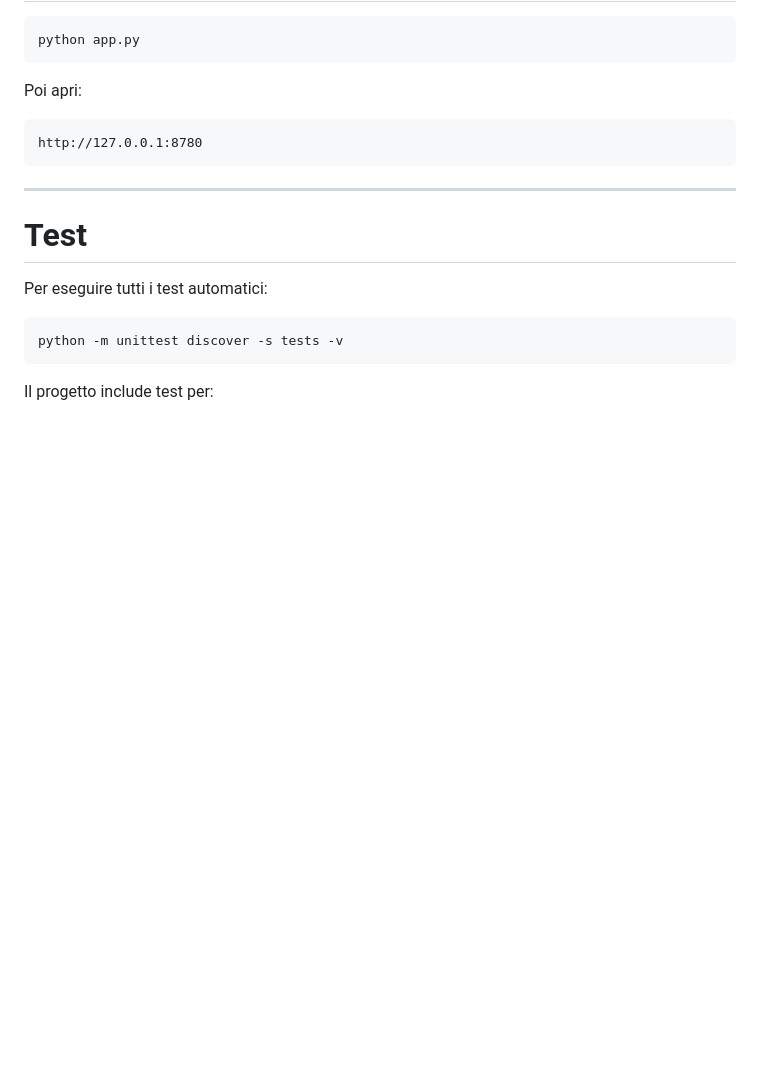
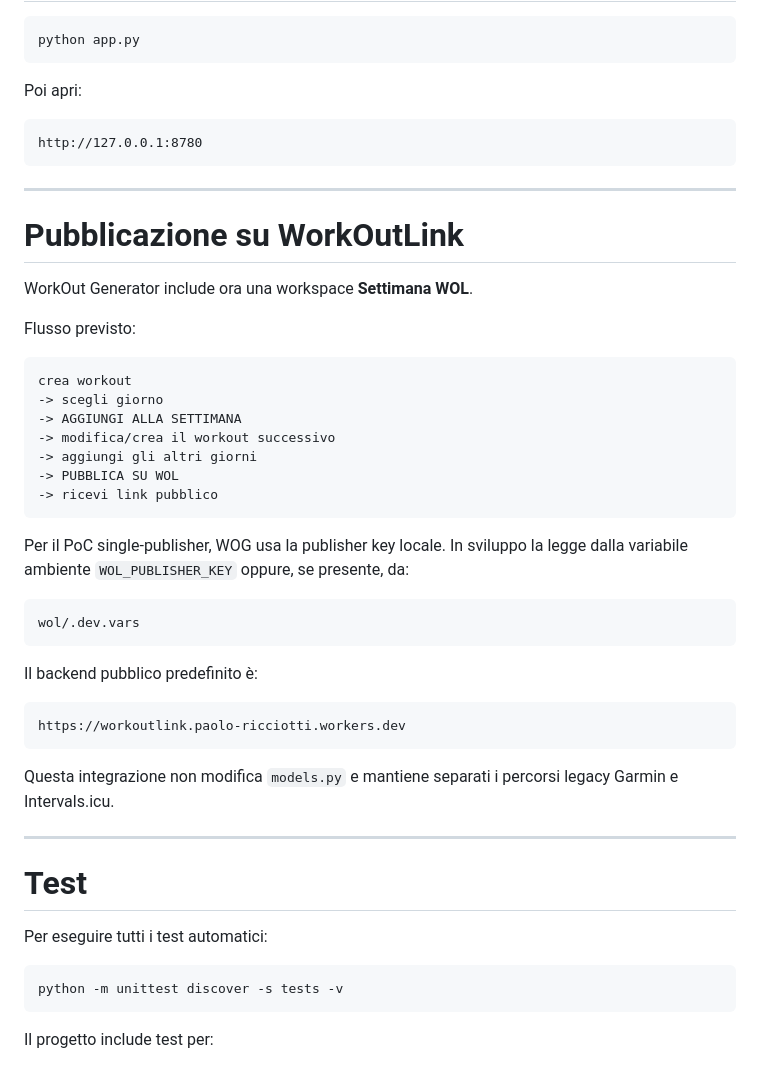
Before and after one commit to P4oloR/garmin-workout-generator, a Markdown page: README.md, the part around the change. Rendered like a GitHub page; blank space fills up the shorter version.

Commit message:
Document WOG weekly WorkOutLink publishing flow

````diff
--- a/README.md
+++ b/README.md
@@ -255,6 +255,38 @@ http://127.0.0.1:8780
 
 ---
 
+# Pubblicazione su WorkOutLink
+
+WorkOut Generator include ora una workspace **Settimana WOL**.
+
+Flusso previsto:
+
+```text
+crea workout
+-> scegli giorno
+-> AGGIUNGI ALLA SETTIMANA
+-> modifica/crea il workout successivo
+-> aggiungi gli altri giorni
+-> PUBBLICA SU WOL
+-> ricevi link pubblico
+```
+
+Per il PoC single-publisher, WOG usa la publisher key locale. In sviluppo la legge dalla variabile ambiente `WOL_PUBLISHER_KEY` oppure, se presente, da:
+
+```text
+wol/.dev.vars
+```
+
+Il backend pubblico predefinito è:
+
+```text
+https://workoutlink.paolo-ricciotti.workers.dev
+```
+
+Questa integrazione non modifica `models.py` e mantiene separati i percorsi legacy Garmin e Intervals.icu.
+
+---
+
 # Test
 
 Per eseguire tutti i test automatici:
````
